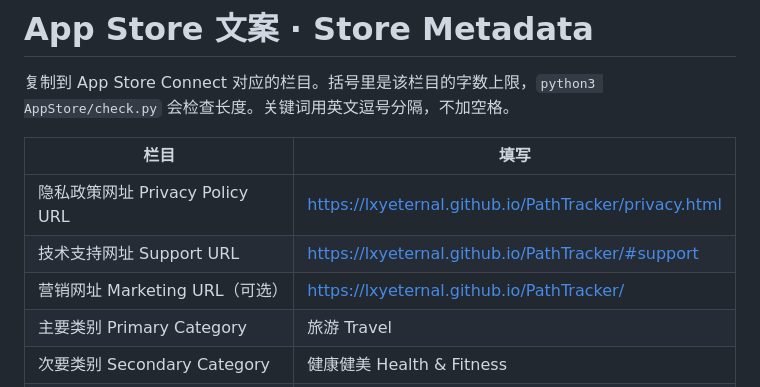
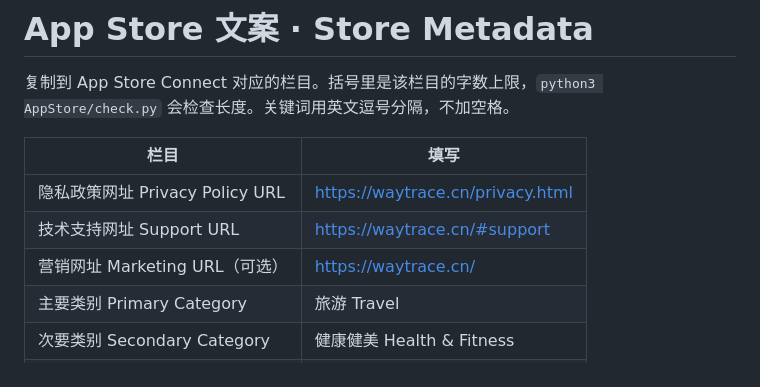
Before and after one commit to lxyeternal/PathTracker, a Markdown page: AppStore/metadata.md, the part around the change. Drawn GitHub-style.

```diff
--- a/AppStore/metadata.md
+++ b/AppStore/metadata.md
@@ -4,9 +4,9 @@
 
 | 栏目 | 填写 |
 |---|---|
-| 隐私政策网址 Privacy Policy URL | https://lxyeternal.github.io/PathTracker/privacy.html |
-| 技术支持网址 Support URL | https://lxyeternal.github.io/PathTracker/#support |
-| 营销网址 Marketing URL（可选） | https://lxyeternal.github.io/PathTracker/ |
+| 隐私政策网址 Privacy Policy URL | https://waytrace.cn/privacy.html |
+| 技术支持网址 Support URL | https://waytrace.cn/#support |
+| 营销网址 Marketing URL（可选） | https://waytrace.cn/ |
 | 主要类别 Primary Category | 旅游 Travel |
 | 次要类别 Secondary Category | 健康健美 Health & Fitness |
 | 年龄分级 Age Rating | 4+（所有问题都选“无”） |
```
Also changed, not shown: README.md (+1 -0 lines), README_en.md (+1 -0 lines), website/images/blind-box.jpg (added), website/images/roads.jpg (added), website/images/visa.jpg (added), 2 other files.
